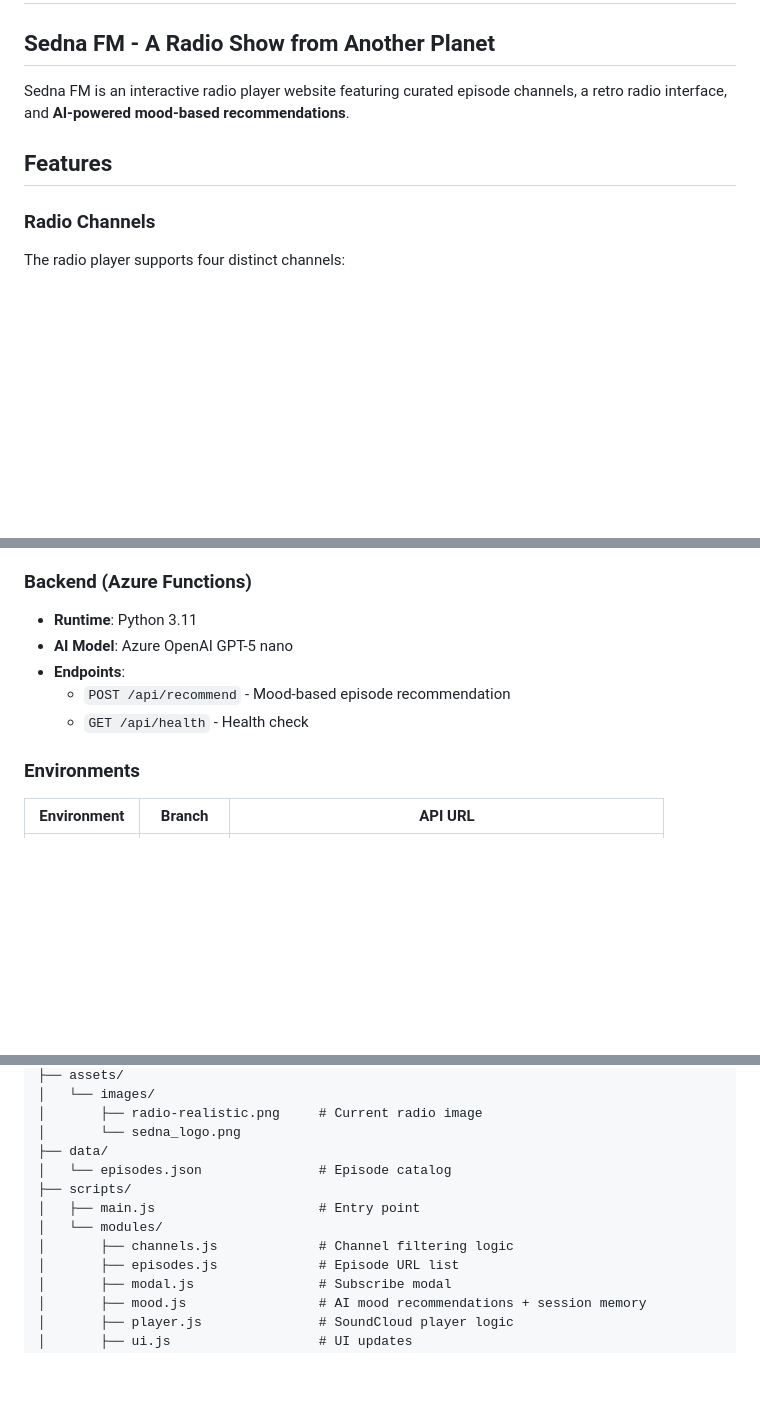
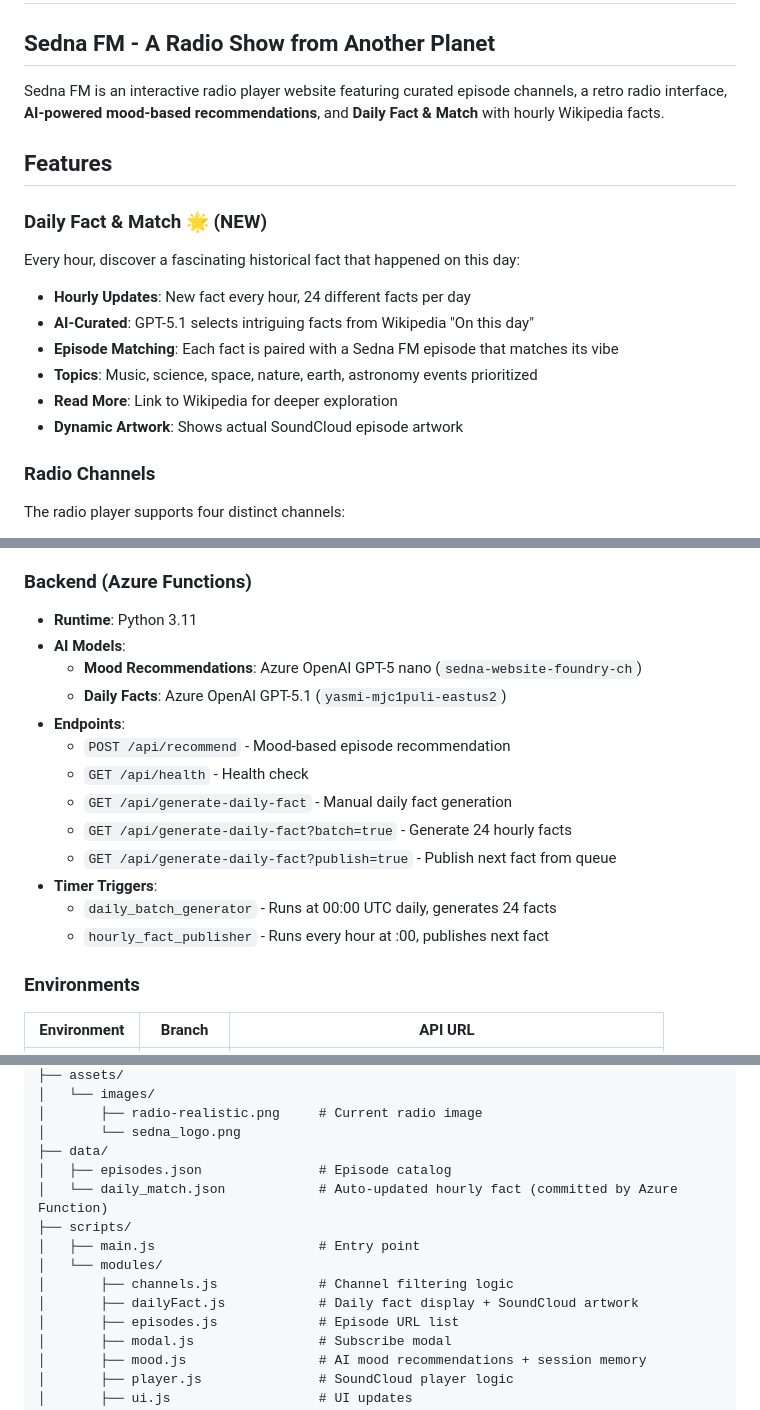
Before and after one commit to yasminSarbaoui93/yasminSarbaoui93.github.io, a Markdown page: README.md, 3 parts joined by grey strips. Drawn GitHub-style; blank space fills up the shorter version.

```diff
--- a/README.md
+++ b/README.md
@@ -2,9 +2,18 @@
 
 ## Sedna FM - A Radio Show from Another Planet
 
-Sedna FM is an interactive radio player website featuring curated episode channels, a retro radio interface, and **AI-powered mood-based recommendations**.
+Sedna FM is an interactive radio player website featuring curated episode channels, a retro radio interface, **AI-powered mood-based recommendations**, and **Daily Fact & Match** with hourly Wikipedia facts.
 
 ## Features
+
+### Daily Fact & Match 🌟 (NEW)
+Every hour, discover a fascinating historical fact that happened on this day:
+- **Hourly Updates**: New fact every hour, 24 different facts per day
+- **AI-Curated**: GPT-5.1 selects intriguing facts from Wikipedia "On this day"
+- **Episode Matching**: Each fact is paired with a Sedna FM episode that matches its vibe
+- **Topics**: Music, science, space, nature, earth, astronomy events prioritized
+- **Read More**: Link to Wikipedia for deeper exploration
+- **Dynamic Artwork**: Shows actual SoundCloud episode artwork
 
 ### Radio Channels
 The radio player supports four distinct channels:
@@ -43,10 +52,18 @@ Select your current mood and let AI recommend the perfect episode:
 
 ### Backend (Azure Functions)
 - **Runtime**: Python 3.11
-- **AI Model**: Azure OpenAI GPT-5 nano
+- **AI Models**:
+  - **Mood Recommendations**: Azure OpenAI GPT-5 nano (`sedna-website-foundry-ch`)
+  - **Daily Facts**: Azure OpenAI GPT-5.1 (`yasmi-mjc1puli-eastus2`)
 - **Endpoints**:
   - `POST /api/recommend` - Mood-based episode recommendation
   - `GET /api/health` - Health check
+  - `GET /api/generate-daily-fact` - Manual daily fact generation
+  - `GET /api/generate-daily-fact?batch=true` - Generate 24 hourly facts
+  - `GET /api/generate-daily-fact?publish=true` - Publish next fact from queue
+- **Timer Triggers**:
+  - `daily_batch_generator` - Runs at 00:00 UTC daily, generates 24 facts
+  - `hourly_fact_publisher` - Runs every hour at :00, publishes next fact
 
 ### Environments
 | Environment | Branch | API URL |
@@ -70,11 +87,13 @@ Select your current mood and let AI recommend the perfect episode:
 │       ├── radio-realistic.png     # Current radio image
 │       └── sedna_logo.png
 ├── data/
-│   └── episodes.json               # Episode catalog
+│   ├── episodes.json               # Episode catalog
+│   └── daily_match.json            # Auto-updated hourly fact (committed by Azure Function)
 ├── scripts/
 │   ├── main.js                     # Entry point
 │   └── modules/
 │       ├── channels.js             # Channel filtering logic
+│       ├── dailyFact.js            # Daily fact display + SoundCloud artwork
 │       ├── episodes.js             # Episode URL list
 │       ├── modal.js                # Subscribe modal
 │       ├── mood.js                 # AI mood recommendations + session memory
```
Also changed, not shown: .apm/instructions/sedna-project.instructions.md (+85 -6 lines).
